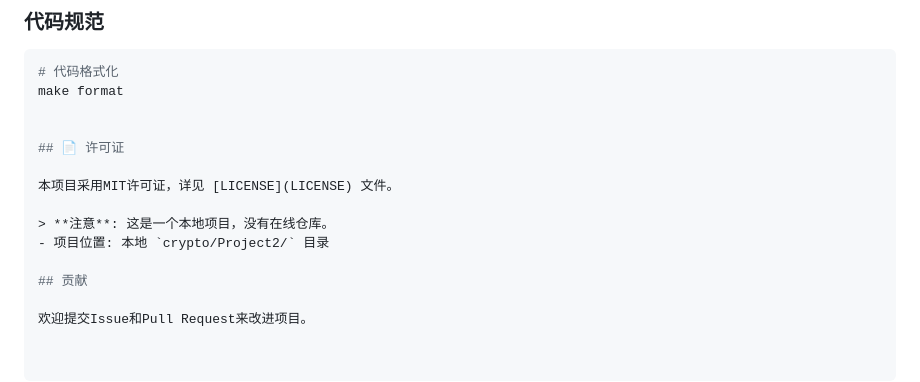
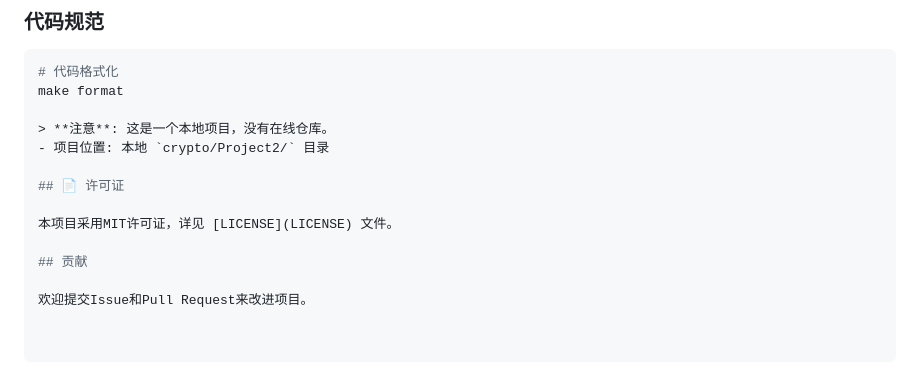
Before and after one commit to PatrickLeibni/crypto, a Markdown page: Project2/README.md, the part around the change. GitHub-like rendering.

```diff
--- a/Project2/README.md
+++ b/Project2/README.md
@@ -281,14 +281,13 @@ make test
 # 代码格式化
 make format
 
+> **注意**: 这是一个本地项目，没有在线仓库。
+- 项目位置: 本地 `crypto/Project2/` 目录
 
 ## 📄 许可证
 
 本项目采用MIT许可证，详见 [LICENSE](LICENSE) 文件。
 
-> **注意**: 这是一个本地项目，没有在线仓库。
-- 项目位置: 本地 `crypto/Project2/` 目录
-
 ## 贡献
 
 欢迎提交Issue和Pull Request来改进项目。
```
